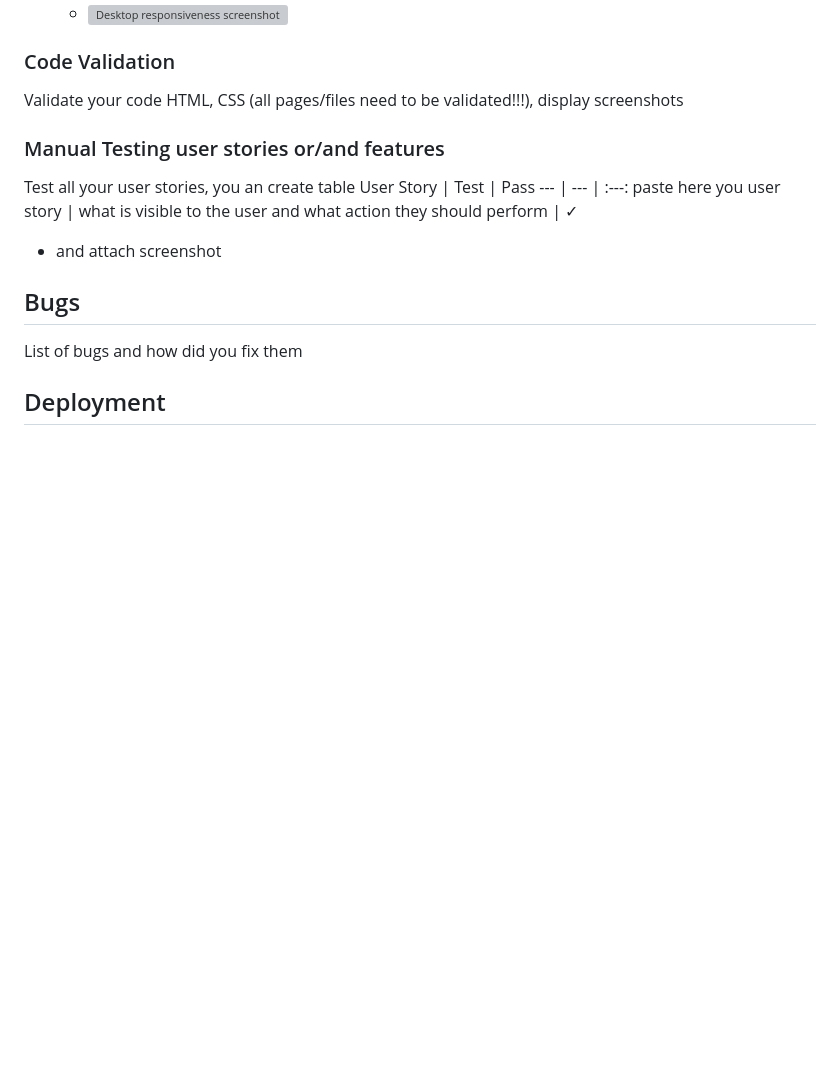
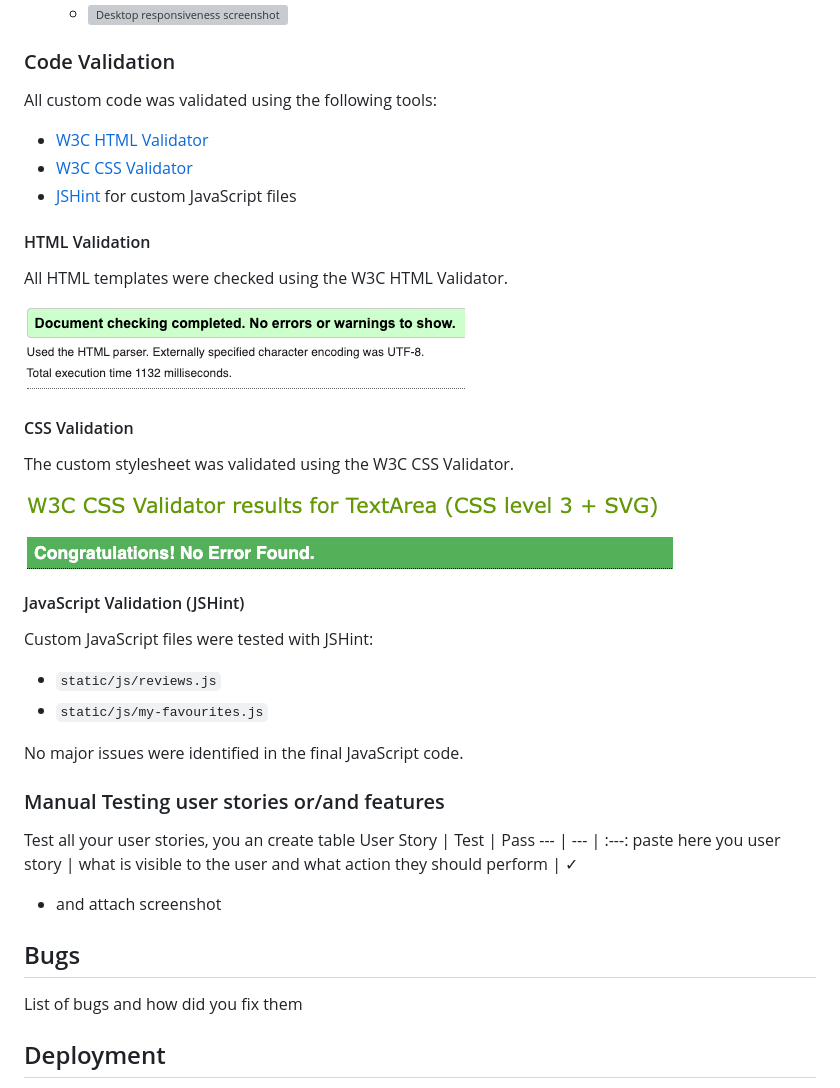
Before and after one commit to hamza-m1/readview, a Markdown page: README.md, the part around the change. Drawn GitHub-style; pictures changed too: documentation/testing/code-validation/css-validation-test.png (added), documentation/testing/code-validation/html-validation-test.png (added); blank space fills up the shorter version; grey boxes are pictures that could not be loaded.

Commit message:
Add code validation testing to README

```diff
--- a/README.md
+++ b/README.md
@@ -280,7 +280,32 @@ Responsive testing was completed in Chrome DevTools using representative viewpor
 
 ### Code Validation
 
-Validate your code HTML, CSS (all pages/files need to be validated!!!), display screenshots
+All custom code was validated using the following tools:
+
+- [W3C HTML Validator](https://validator.w3.org/)
+- [W3C CSS Validator](https://jigsaw.w3.org/css-validator/)
+- [JSHint](https://jshint.com/) for custom JavaScript files
+
+#### HTML Validation
+
+All HTML templates were checked using the W3C HTML Validator.
+
+![HTML validation screenshot](documentation/testing/code-validation/html-validation-test.png)
+
+#### CSS Validation
+
+The custom stylesheet was validated using the W3C CSS Validator.
+
+![CSS validation screenshot](documentation/testing/code-validation/css-validation-test.png)
+
+#### JavaScript Validation (JSHint)
+
+Custom JavaScript files were tested with JSHint:
+
+- `static/js/reviews.js`
+- `static/js/my-favourites.js`
+
+No major issues were identified in the final JavaScript code.
 
 ### Manual Testing user stories or/and features
 
```
